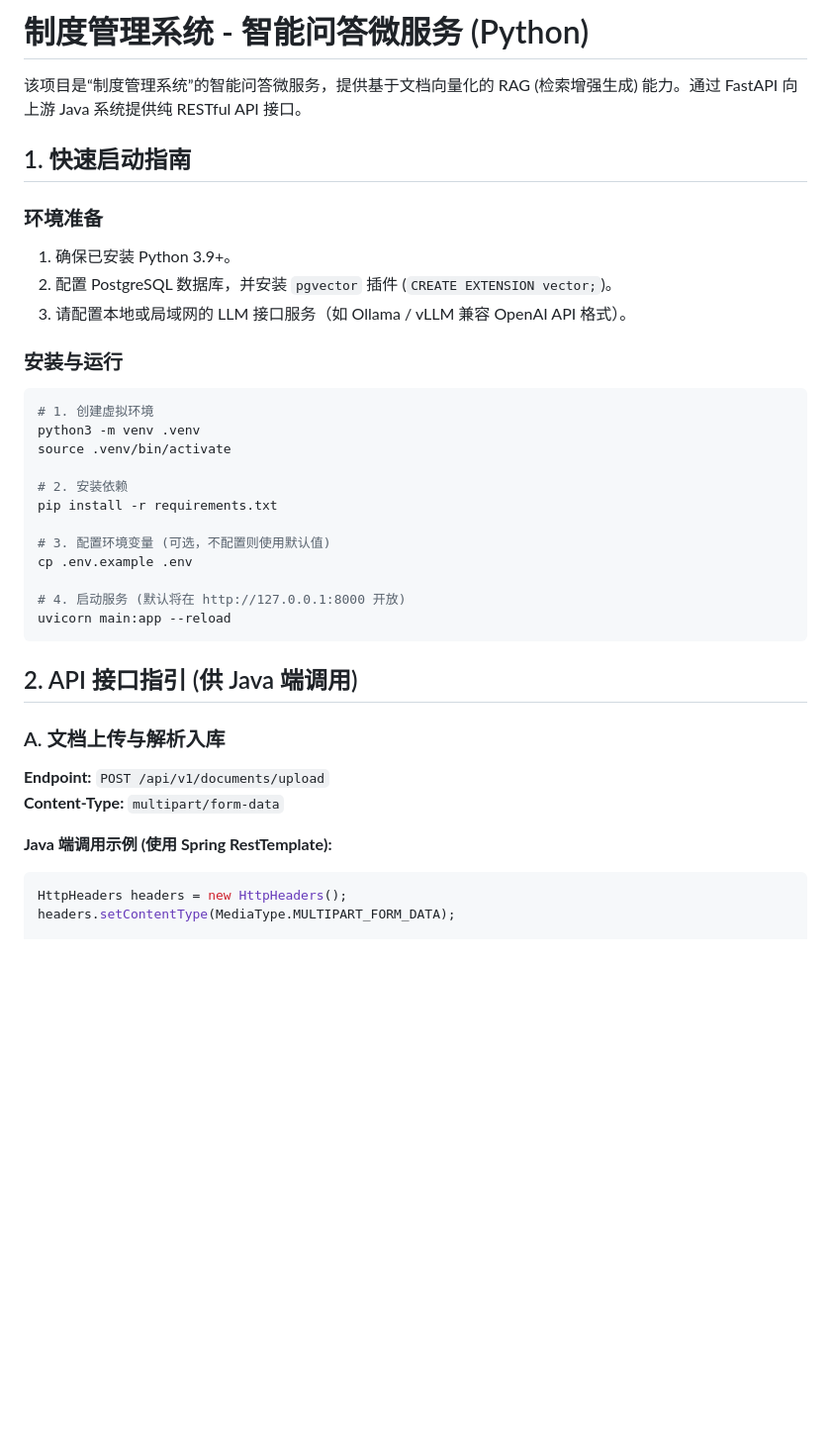
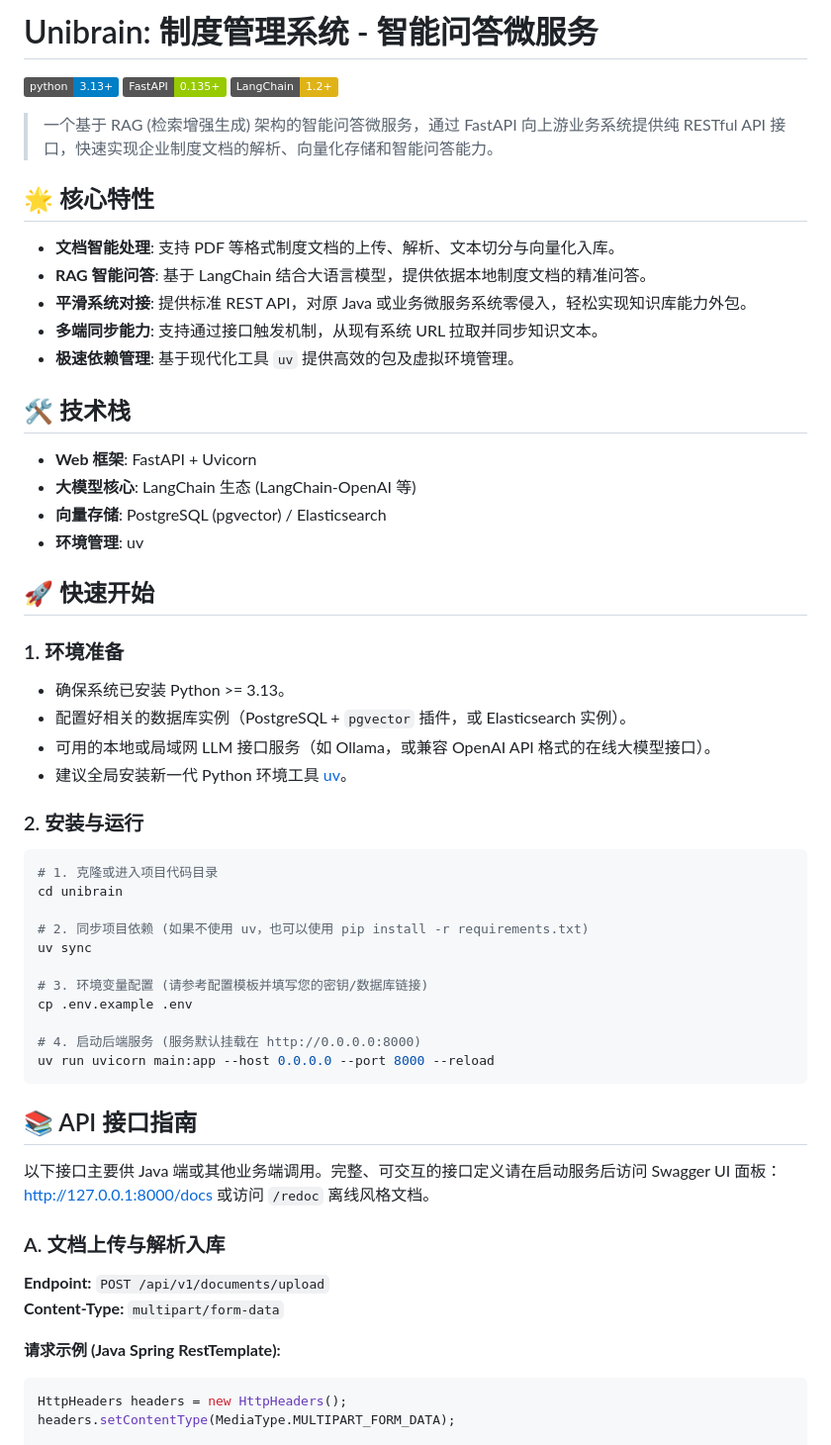
Before and after one commit to xiaofu33/unibrain, a Markdown page: README.md, the part around one of its changes. Shown at 99% size. Drawn GitHub-style; badges without logos; blank space fills up the shorter version.

Commit message:
docs(readme): 更新项目文档结构与支持现代环境管理工具 uv

````diff
--- a/README.md
+++ b/README.md
@@ -1,37 +1,59 @@
-# 制度管理系统 - 智能问答微服务 (Python)
+# Unibrain: 制度管理系统 - 智能问答微服务
 
-该项目是“制度管理系统”的智能问答微服务，提供基于文档向量化的 RAG (检索增强生成) 能力。通过 FastAPI 向上游 Java 系统提供纯 RESTful API 接口。
+![Python Version](https://img.shields.io/badge/python-3.13+-blue.svg)
+![FastAPI](https://img.shields.io/badge/FastAPI-0.135+-green.svg)
+![LangChain](https://img.shields.io/badge/LangChain-1.2+-yellow.svg)
 
-## 1. 快速启动指南
+> 一个基于 RAG (检索增强生成) 架构的智能问答微服务，通过 FastAPI 向上游业务系统提供纯 RESTful API 接口，快速实现企业制度文档的解析、向量化存储和智能问答能力。
 
-### 环境准备
-1. 确保已安装 Python 3.9+。
-2. 配置 PostgreSQL 数据库，并安装 `pgvector` 插件 (`CREATE EXTENSION vector;`)。
-3. 请配置本地或局域网的 LLM 接口服务（如 Ollama / vLLM 兼容 OpenAI API 格式）。
+## 🌟 核心特性
 
-### 安装与运行
+- **文档智能处理**: 支持 PDF 等格式制度文档的上传、解析、文本切分与向量化入库。
+- **RAG 智能问答**: 基于 LangChain 结合大语言模型，提供依据本地制度文档的精准问答。
+- **平滑系统对接**: 提供标准 REST API，对原 Java 或业务微服务系统零侵入，轻松实现知识库能力外包。
+- **多端同步能力**: 支持通过接口触发机制，从现有系统 URL 拉取并同步知识文本。
+- **极速依赖管理**: 基于现代化工具 `uv` 提供高效的包及虚拟环境管理。
+
+## 🛠️ 技术栈
+
+- **Web 框架**: FastAPI + Uvicorn
+- **大模型核心**: LangChain 生态 (LangChain-OpenAI 等)
+- **向量存储**: PostgreSQL (pgvector) / Elasticsearch
+- **环境管理**: uv
+
+## 🚀 快速开始
+
+### 1. 环境准备
+- 确保系统已安装 Python >= 3.13。
+- 配置好相关的数据库实例（PostgreSQL + `pgvector` 插件，或 Elasticsearch 实例）。
+- 可用的本地或局域网 LLM 接口服务（如 Ollama，或兼容 OpenAI API 格式的在线大模型接口）。
+- 建议全局安装新一代 Python 环境工具 [uv](https://github.com/astral-sh/uv)。
+
+### 2. 安装与运行
+
 ```bash
-# 1. 创建虚拟环境
-python3 -m venv .venv
-source .venv/bin/activate
+# 1. 克隆或进入项目代码目录
+cd unibrain
 
-# 2. 安装依赖
-pip install -r requirements.txt
+# 2. 同步项目依赖 (如果不使用 uv，也可以使用 pip install -r requirements.txt)
+uv sync
 
-# 3. 配置环境变量 (可选，不配置则使用默认值)
+# 3. 环境变量配置 (请参考配置模板并填写您的密钥/数据库链接)
 cp .env.example .env
 
-# 4. 启动服务 (默认将在 http://127.0.0.1:8000 开放)
-uvicorn main:app --reload
+# 4. 启动后端服务 (服务默认挂载在 http://0.0.0.0:8000)
+uv run uvicorn main:app --host 0.0.0.0 --port 8000 --reload
 ```
 
-## 2. API 接口指引 (供 Java 端调用)
+## 📚 API 接口指南
+
+以下接口主要供 Java 端或其他业务端调用。完整、可交互的接口定义请在启动服务后访问 Swagger UI 面板：[http://127.0.0.1:8000/docs](http://127.0.0.1:8000/docs)  或访问 `/redoc` 离线风格文档。
 
 ### A. 文档上传与解析入库
 **Endpoint:** `POST /api/v1/documents/upload`
 **Content-Type:** `multipart/form-data`
 
-**Java 端调用示例 (使用 Spring RestTemplate):**
+**请求示例 (Java Spring RestTemplate):**
 ```java
 HttpHeaders headers = new HttpHeaders();
 headers.setContentType(MediaType.MULTIPART_FORM_DATA);
````
Also changed, not shown: other parts of README.md (+13 -24 lines).
